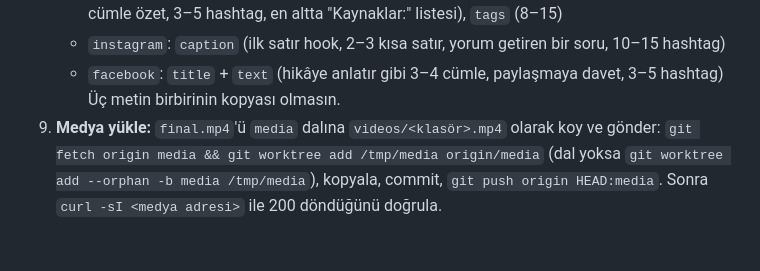
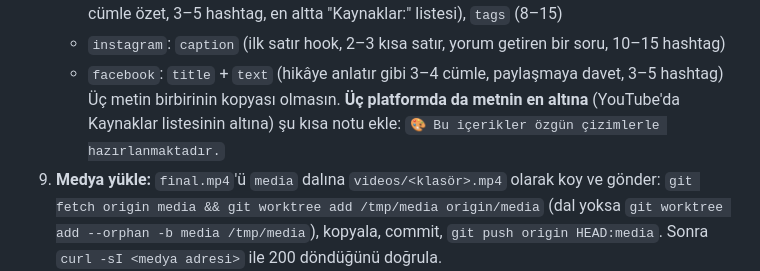
Before and after one commit to emrahyavuz09/tarih-haber-video, a Markdown page: CLAUDE.md, the part around the change. GitHub-like rendering; blank space fills up the shorter version.

Commit message:
Açıklamaların altına çizim notu eklendi
Co-Authored-By: Claude Opus 5.5 <noreply@anthropic.com>
Claude-Session: https://claude.ai/code/session_015Af9EFCnwnoj4VaabAkZYF

```diff
--- a/CLAUDE.md
+++ b/CLAUDE.md
@@ -60,6 +60,8 @@ mühürler, yırtık kâğıt etiketler, kelime kelime altyazı (konuşulan keli
    - `instagram`: `caption` (ilk satır hook, 2–3 kısa satır, yorum getiren bir soru, 10–15 hashtag)
    - `facebook`: `title` + `text` (hikâye anlatır gibi 3–4 cümle, paylaşmaya davet, 3–5 hashtag)
    Üç metin birbirinin kopyası olmasın.
+   **Üç platformda da metnin en altına** (YouTube'da Kaynaklar listesinin altına) şu kısa notu ekle:
+   `🎨 Bu içerikler özgün çizimlerle hazırlanmaktadır.`
 9. **Medya yükle:** `final.mp4`'ü `media` dalına `videos/<klasör>.mp4` olarak koy ve gönder:
    `git fetch origin media && git worktree add /tmp/media origin/media` (dal yoksa `git worktree add --orphan -b media /tmp/media`),
    kopyala, commit, `git push origin HEAD:media`. Sonra `curl -sI <medya adresi>` ile 200 döndüğünü doğrula.
```
